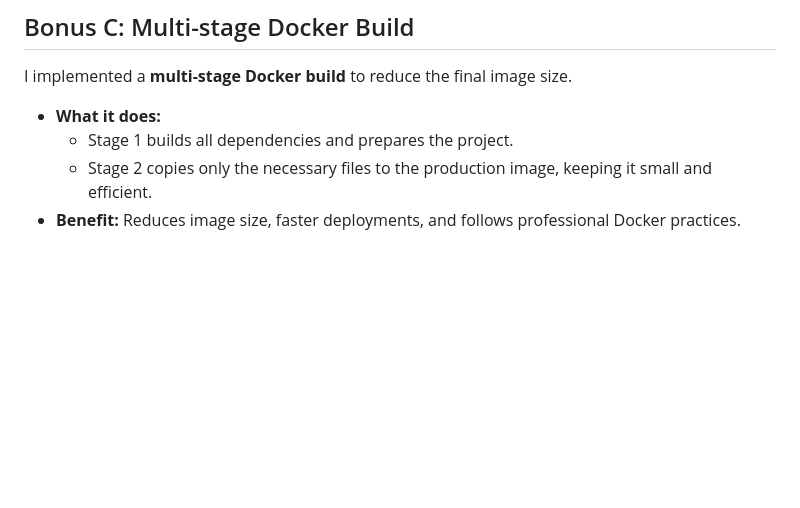
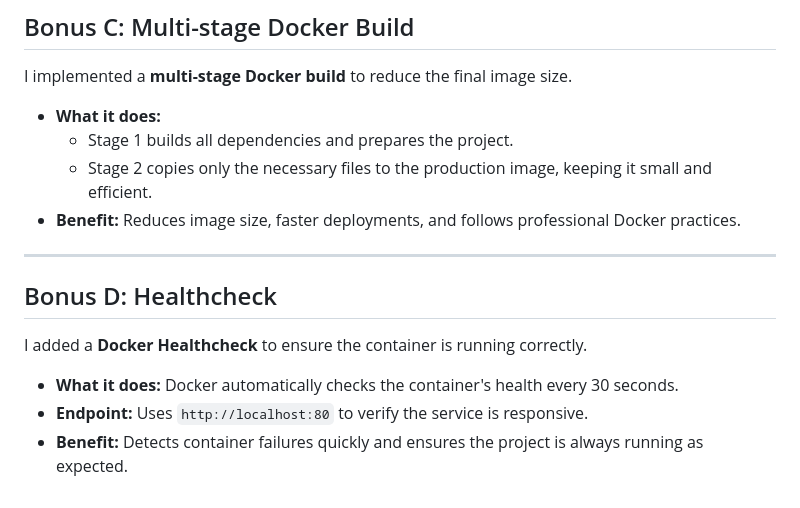
Before and after one commit to Raghad2004h/osLab-docker-git-myRStore, a Markdown page: README.md, the part around the change. Drawn GitHub-style; blank space fills up the shorter version.

Commit message:
docs: update README with Bonus D (Healthcheck) details

```diff
--- a/README.md
+++ b/README.md
@@ -123,3 +123,13 @@ I implemented a **multi-stage Docker build** to reduce the final image size.
   - Stage 1 builds all dependencies and prepares the project.
   - Stage 2 copies only the necessary files to the production image, keeping it small and efficient.
 - **Benefit:** Reduces image size, faster deployments, and follows professional Docker practices.
+
+---
+
+## Bonus D: Healthcheck
+
+I added a **Docker Healthcheck** to ensure the container is running correctly.
+
+- **What it does:** Docker automatically checks the container's health every 30 seconds.
+- **Endpoint:** Uses `http://localhost:80` to verify the service is responsive.
+- **Benefit:** Detects container failures quickly and ensures the project is always running as expected.
```
